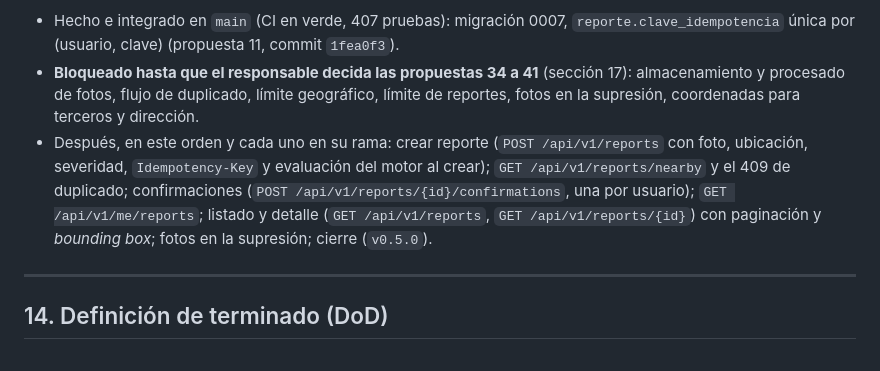
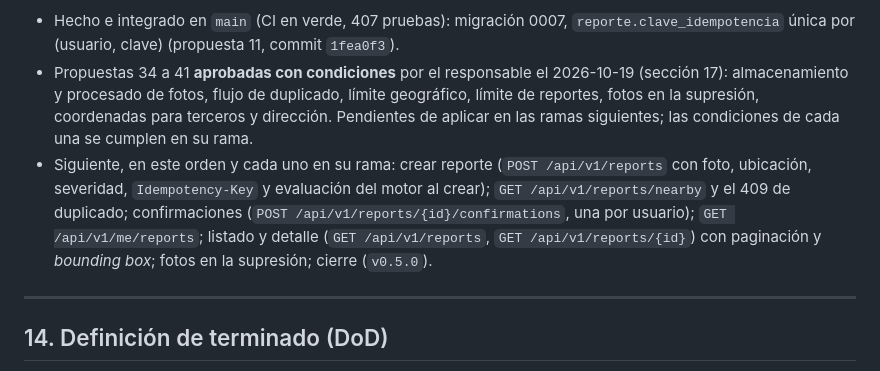
Before and after one commit to SantiagoTyrsArv/STREETREPO, a Markdown page: AGENTS.md, the part around one of its changes. Rendered like a GitHub page.

```diff
--- a/AGENTS.md
+++ b/AGENTS.md
@@ -620,6 +620,6 @@ Al cerrar cada fase: actualizar el `README`, la bitácora (sección 17) y, si al
 - Hecho e integrado en `main` (CI en verde, 407 pruebas): migración 0007, `reporte.clave_idempotencia` única por (usuario, clave) (propuesta 11, commit `1fea0f3`).
-- **Bloqueado hasta que el responsable decida las propuestas 34 a 41** (sección 17): almacenamiento y procesado de fotos, flujo de duplicado, límite geográfico, límite de reportes, fotos en la supresión, coordenadas para terceros y dirección.
-- Después, en este orden y cada uno en su rama: crear reporte (`POST /api/v1/reports` con foto, ubicación, severidad, `Idempotency-Key` y evaluación del motor al crear); `GET /api/v1/reports/nearby` y el 409 de duplicado; confirmaciones (`POST /api/v1/reports/{id}/confirmations`, una por usuario); `GET /api/v1/me/reports`; listado y detalle (`GET /api/v1/reports`, `GET /api/v1/reports/{id}`) con paginación y *bounding box*; fotos en la supresión; cierre (`v0.5.0`).
+- Propuestas 34 a 41 **aprobadas con condiciones** por el responsable el 2026-10-19 (sección 17): almacenamiento y procesado de fotos, flujo de duplicado, límite geográfico, límite de reportes, fotos en la supresión, coordenadas para terceros y dirección. Pendientes de aplicar en las ramas siguientes; las condiciones de cada una se cumplen en su rama.
+- Siguiente, en este orden y cada uno en su rama: crear reporte (`POST /api/v1/reports` con foto, ubicación, severidad, `Idempotency-Key` y evaluación del motor al crear); `GET /api/v1/reports/nearby` y el 409 de duplicado; confirmaciones (`POST /api/v1/reports/{id}/confirmations`, una por usuario); `GET /api/v1/me/reports`; listado y detalle (`GET /api/v1/reports`, `GET /api/v1/reports/{id}`) con paginación y *bounding box*; fotos en la supresión; cierre (`v0.5.0`).
 ---
 
 ## 14. Definición de terminado (DoD)
```
Also changed, not shown: other parts of AGENTS.md (+9 -9 lines).
